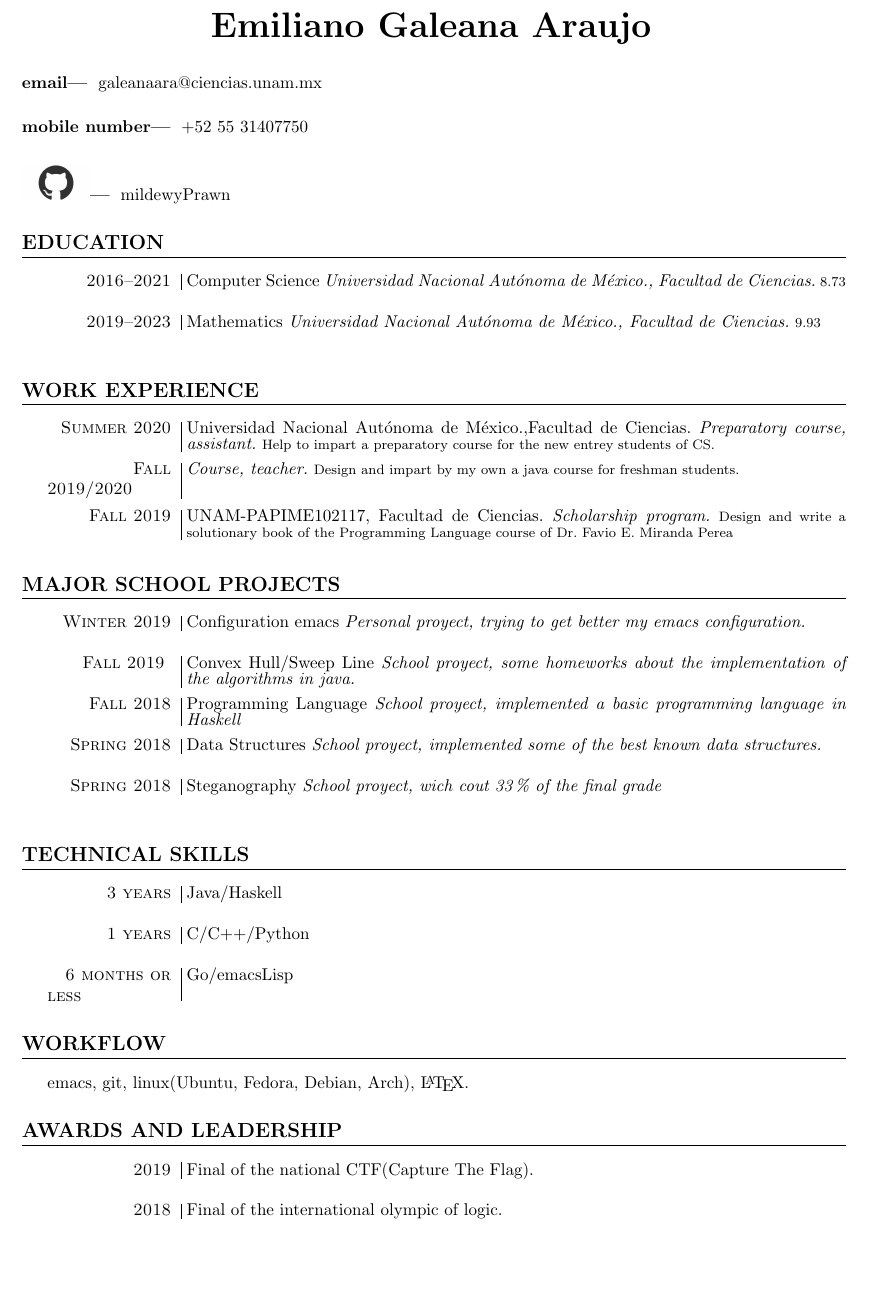
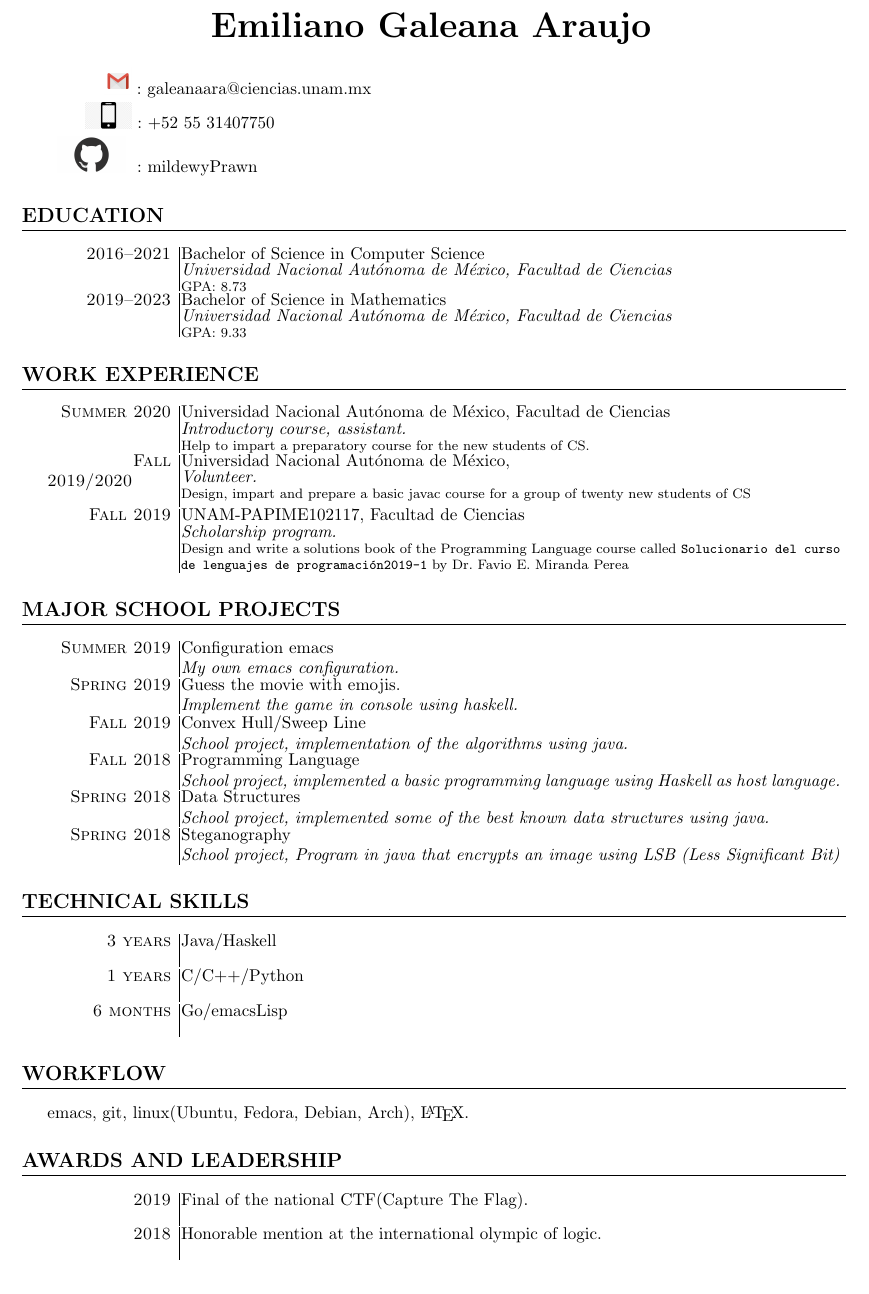
Before and after one commit to mildewyPrawn/LaTeX, a LaTeX CV (cv/cvM.tex): part of the page, cut so that both start at the same text. The pictures show the PDF file cv/cvM.pdf that the author committed with the source.

Commit message:
cv for Microsoft

```diff
--- a/cv/cvM.tex
+++ b/cv/cvM.tex
@@ -72,9 +112,16 @@
 
 \maketitle
 
-\subsubsection{email} galeanaara@ciencias.unam.mx
+\begin{minipage}[t]{.5\linewidth}
+  \begin{tabular}{r}
+    \hspace{2.4em}\email : galeanaara@ciencias.unam.mx
+  \end{tabular}
+\end{minipage}
 
-\subsubsection{mobile number} +52 55 31407750
+\begin{minipage}[t]{.5\linewidth}
+  \begin{tabular}{r}
+    \hspace{1.3em}\phone : +52 55 31407750
+  \end{tabular}
+\end{minipage}
 
-\subsubsection{\gitHub} mildewyPrawn
-%% \subsubsection{gitHub profile} mildewyPrawn
+\begin{minipage}[t]{.5\linewidth}
@@ -81,3 +131,7 @@
+\end{minipage}
 
 \section{Education}
 \entry{2016--2021}
+      {Bachelor of Science in Computer Science}
+      {\UNAM\FC}
+      {GPA: 8.73}
@@ -87,2 +138,5 @@
 
 \entry{2019--2023}
+      {Bachelor of Science in Mathematics}
+      {\UNAM\FC}
+      {GPA: 9.33}
@@ -92,34 +143,52 @@
 
 \section{Work Experience}
 \entry{Summer 2020}
-      {\UNAM,\FC}
-      {Preparatory course, assistant.}
-      {Help to impart a preparatory course for the new entrey students of CS.}
+      {\UNAM\FC}
+      {Introductory course, assistant.}
+      {Help to impart a preparatory course for the new students of CS.}
 
 \entry{Fall 2019/2020}
-      {}
-      {Course, teacher.}
-      {Design and impart by my own a java course for freshman students.}
+      {\UNAM}
+      {Volunteer.}
+      {Design, impart and prepare a basic javac course for a group
+        of twenty new students of CS}
 
 \entry{Fall 2019}
       {UNAM-PAPIME102117, \FC}
       {Scholarship program.}
-      {Design and write a solutionary book of the Programming Language course of
-        Dr. Favio E. Miranda Perea}
+      {Design and write a solutions book of the Programming Language course
+        called \texttt{Solucionario del curso de lenguajes de programación2019-1}
+        by Dr. Favio E. Miranda Perea}
+
 
 \section{Major School Projects}
-\entry{Winter 2019}{Configuration emacs}{Personal proyect, trying to get better
-  my emacs configuration.}{}
-\entry{Fall 2019 }{Convex Hull/Sweep Line}{School proyect, some homeworks about
-  the implementation of the algorithms in java.}{}
-\entry{Fall 2018}{Programming Language}{School proyect, implemented a basic
-  programming language in Haskell}{}
-\entry{Spring 2018}{Data Structures}{School proyect, implemented some of the best
-  known data structures.}{}
-\entry{Spring 2018}{Steganography}{School proyect, wich cout 33\% of the final
-  grade}{}
+\SchoolProjects{Summer 2019}
+               {Configuration emacs}
+               {My own emacs configuration.}
+
+\SchoolProjects{Spring 2019}
+               {Guess the movie with emojis.}
+               {Implement the game in console using haskell.}
+
+\SchoolProjects{Fall 2019}
+               {Convex Hull/Sweep Line}
+               {School project, implementation of the algorithms using java.}
+
+\SchoolProjects{Fall 2018}
+               {Programming Language}
+               {School project, implemented a basic programming language using
+                 Haskell as host language.}
+
+\SchoolProjects{Spring 2018}
+               {Data Structures}
+               {School project, implemented some of the best known data
+                 structures using java.}
+
+\SchoolProjects{Spring 2018}
+               {Steganography}
+               {School project, Program in java that encrypts an image using LSB
+                 (Less Significant Bit)}
 
 \section{Technical Skills}
-\entry{3 years}{Java/Haskell}{}{}
-\entry{1 years}{C/C++/Python}{}{}
-\entry{6 months or less}{Go/emacsLisp}{}{}
+
+\TSkills{3 years}
@@ -126,10 +203,16 @@
+        {Go/emacsLisp}
+        {}
 
 \section{Workflow}
 emacs, git, linux(Ubuntu, Fedora, Debian, Arch), \LaTeX.
 
 \section{Awards and Leadership}
-\entry{2019}{Final of the national CTF(Capture The Flag).}{}{}
-\entry{2018}{Final of the international olympic of logic.}{}{}
+\TSkills{2019}
+        {Final of the national CTF(Capture The Flag).}
+        {}
 
+\TSkills{2018}
+        {Honorable mention at the international olympic of logic.}
+        {}
 
 \end{document}
```
Also changed, not shown: cv/cvM.pdf, cv/cvM.tex (95 more changed lines), 3 other files.
